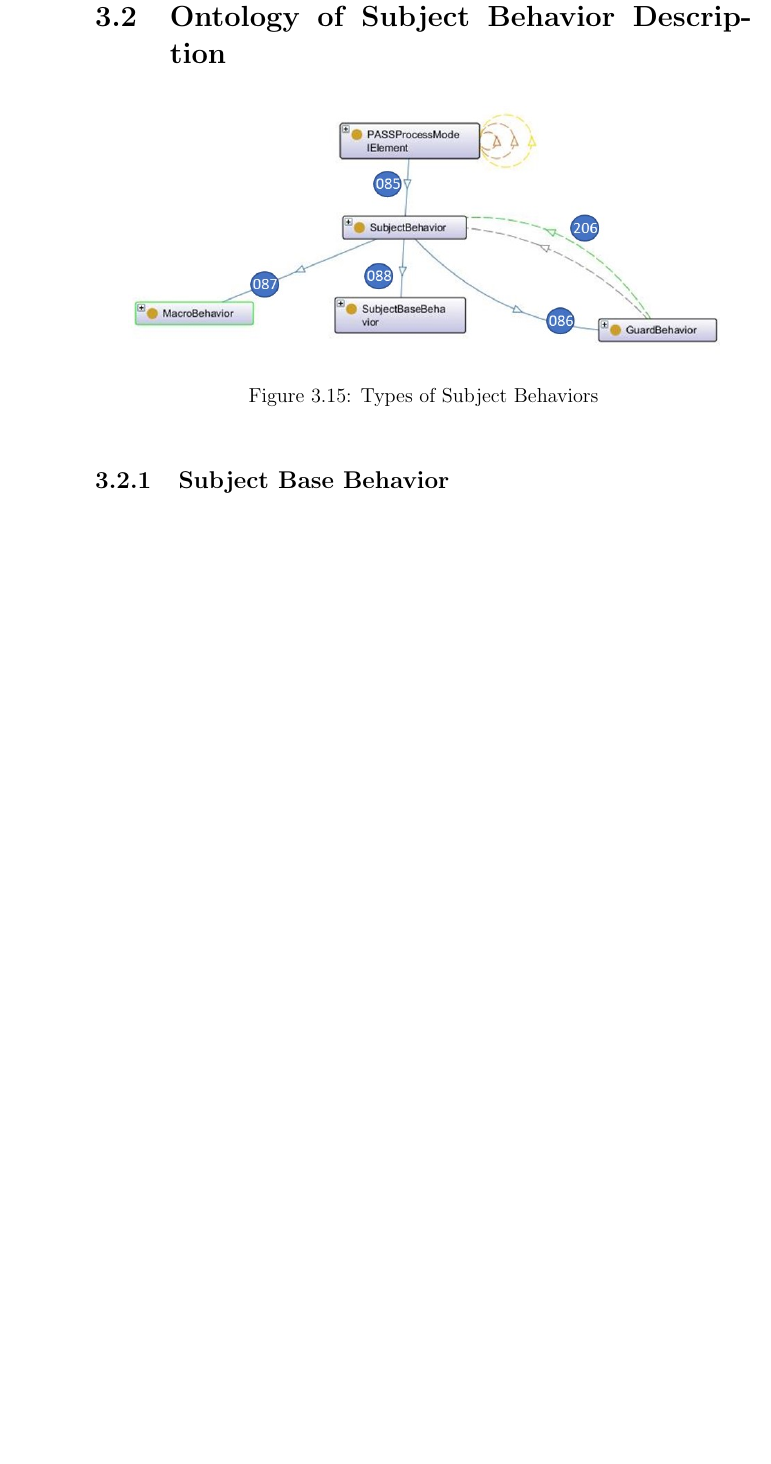
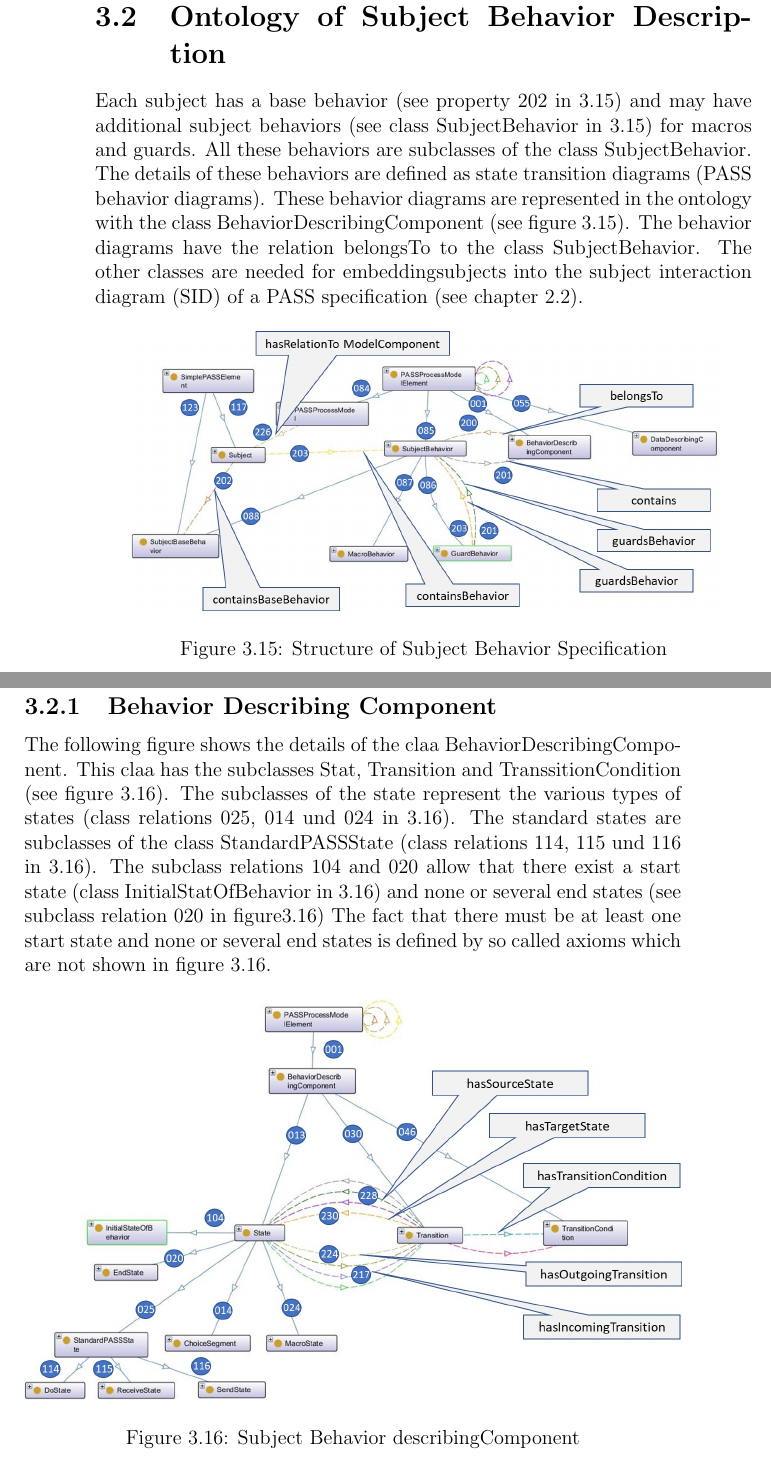
Before and after one commit to I2PM/Standard-Documents-for-Subject-Orientation, a LaTeX thesis (PASS-STandardisierungsdokument/Standardbuch-PASS.tex, which reads PASS-STandardisierungsdokument/TeX_files/chapter03.tex): part of page 44 of 80 before the commit and two parts of pages 44 and 45 of 82 after it, the two joined at a grey line, cut so that both start at the same text, the shorter picture padded with empty space. Compiled offline with pdfLaTeX.

Commit message:
Description of Execution

```diff
--- a/PASS-STandardisierungsdokument/TeX_files/chapter03.tex
+++ b/PASS-STandardisierungsdokument/TeX_files/chapter03.tex
@@ -242,9 +242,27 @@ The leeway for freedom of choice with regards to actions and decisions associate
 \newpage
 
 \section{Ontology of Subject Behavior Description}
+Each subject has a base behavior (see property 202 in \ref{fig:20190104-simple-elements-and-modellelement}) and may have additional subject behaviors (see class SubjectBehavior in \ref{fig:20190104-simple-elements-and-modellelement}) for macros and guards. All these behaviors are subclasses of the class SubjectBehavior. The details of these behaviors are defined as state transition diagrams (PASS behavior diagrams). These behavior diagrams are represented in the ontology with the class BehaviorDescribingComponent (see figure \ref{fig:20190104-simple-elements-and-modellelement}). The behavior diagrams have the relation belongsTo to the class SubjectBehavior. The other classes are needed for embeddingsubjects into the subject interaction diagram (SID) of a PASS specification (see chapter \ref{OWL-DescriptionSID}).
+\begin{figure}[ph]
+	\centering
+	\includegraphics[width=0.9\linewidth]{20181026-Ontologie-Bilder/Grafiken-Ontologie/SUbjectExecution/20190104-SImple-Elements-and-Modellelement}
+	\caption[Structure of Subject Behavior Specification]{Structure of Subject Behavior Specification}
+	\label{fig:20190104-simple-elements-and-modellelement}
+\end{figure}
+
+\newpage
+
+\subsection{Behavior Describing Component}
+The following figure shows the details of the claa BehaviorDescribingComponent. This claa has the subclasses Stat, Transition and TranssitionCondition (see figure \ref{fig:20190104-behavior-describing-component}). The subclasses of the state represent the various types of states (class relations 025, 014 und 024 in \ref{fig:20190104-behavior-describing-component}). The standard states are subclasses of the class StandardPASSState (class relations 114, 115 und 116 in \ref{fig:20190104-behavior-describing-component}). The subclass relations 104 and 020 allow that there exist a start state (class InitialStatOfBehavior in \ref{fig:20190104-behavior-describing-component}) and none or several end states (see subclass relation 020 in figure\ref{fig:20190104-behavior-describing-component}) The fact that there must be at least one start state and none or several end states is defined by so called axioms which are not shown in figure \ref{fig:20190104-behavior-describing-component}.
+\begin{figure}[ph]
+	\centering
+	\includegraphics[width=1.0\linewidth]{20181026-Ontologie-Bilder/Grafiken-Ontologie/SUbjectExecution/20190104-Behavior-describing-component}
+	\caption[Subject Behavior describingComponent]{Subject Behavior describingComponent}
+	\label{fig:20190104-behavior-describing-component}
+\end{figure}
+
+\newpage
+\subsubsection{Transitions}
 
 \begin{figure}[ph]
 	\centering
-	\includegraphics[width=0.9\linewidth]{20181026-Ontologie-Bilder/Grafiken-Ontologie/SUbjectExecution/20181218-SUbjectBehavior.jpg}
-	\caption[Types of Subject Behaviors]{Types of Subject Behaviors}
-	\label{fig:20181218-subjectbehavior}
```
Also changed, not shown: PASS-STandardisierungsdokument/TeX_files/chapter02.tex (+1 -0 lines), PASS-STandardisierungsdokument/20181026-Ontologie-Bilder/Grafiken-Ontologie/SUbjectExecution/20181222-Beahior-describing-Components.jpg (added), PASS-STandardisierungsdokument/20181026-Ontologie-Bilder/Grafiken-Ontologie/SUbjectExecution/20181222-Subject-Behavior.jpg (added), PASS-STandardisierungsdokument/20181026-Ontologie-Bilder/Grafiken-Ontologie/SUbjectExecution/201901005-DataMapping.jpg (added), PASS-STandardisierungsdokument/20181026-Ontologie-Bilder/Grafiken-Ontologie/SUbjectExecution/20190104-Behavior-describing-component.jpg (added), PASS-STandardisierungsdokument/20181026-Ontologie-Bilder/Grafiken-Ontologie/SUbjectExecution/20190104-SImple-Elements-and-Modellelement.jpg (added), PASS-STandardisierungsdokument/20181026-Ontologie-Bilder/Grafiken-Ontologie/SUbjectExecution/20190104-Subject-Behavior.jpg (added), PASS-STandardisierungsdokument/20181026-Ontologie-Bilder/Grafiken-Ontologie/SUbjectExecution/20190105-Transitions.jpg (added), PASS-STandardisierungsdokument/20181129-Subject-Message-Exchange.jpg (deleted), PASS-STandardisierungsdokument/Standardbuch-PASS.pdf, PASS-STandardisierungsdokument/TeX_files/chapter03.tex (11 more changed lines), 13 other files.
